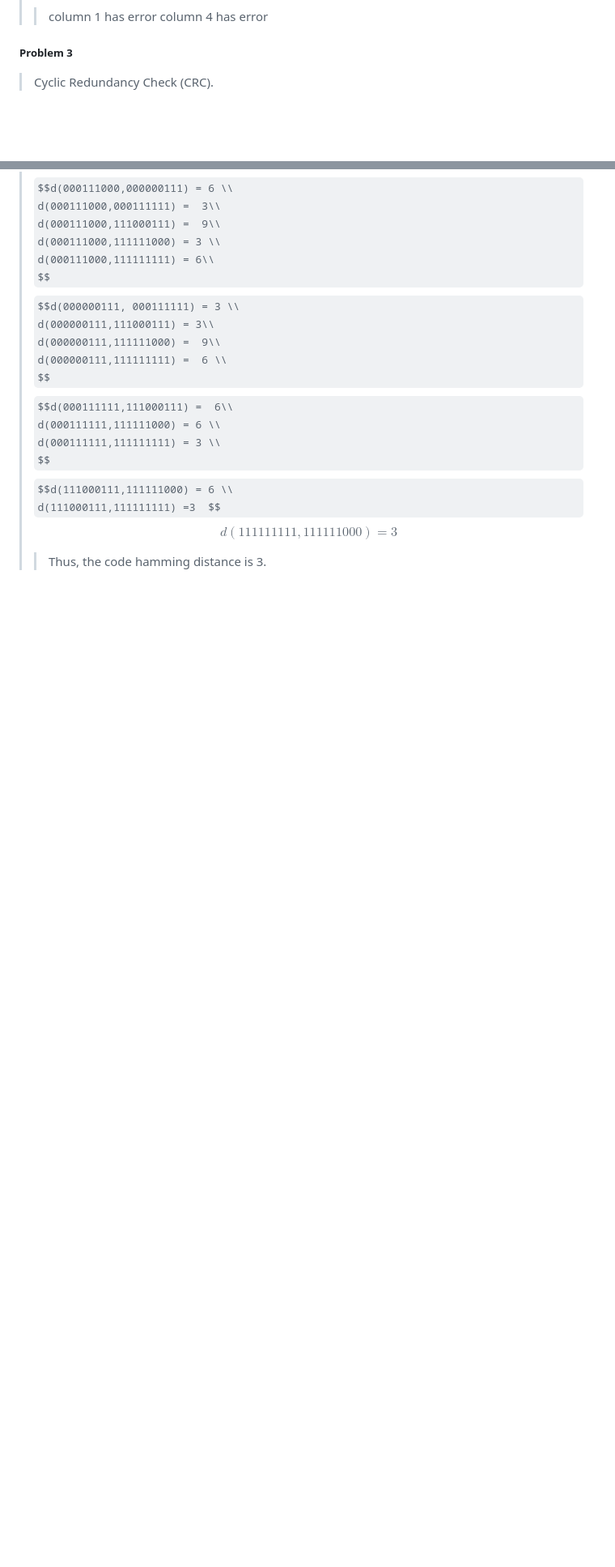
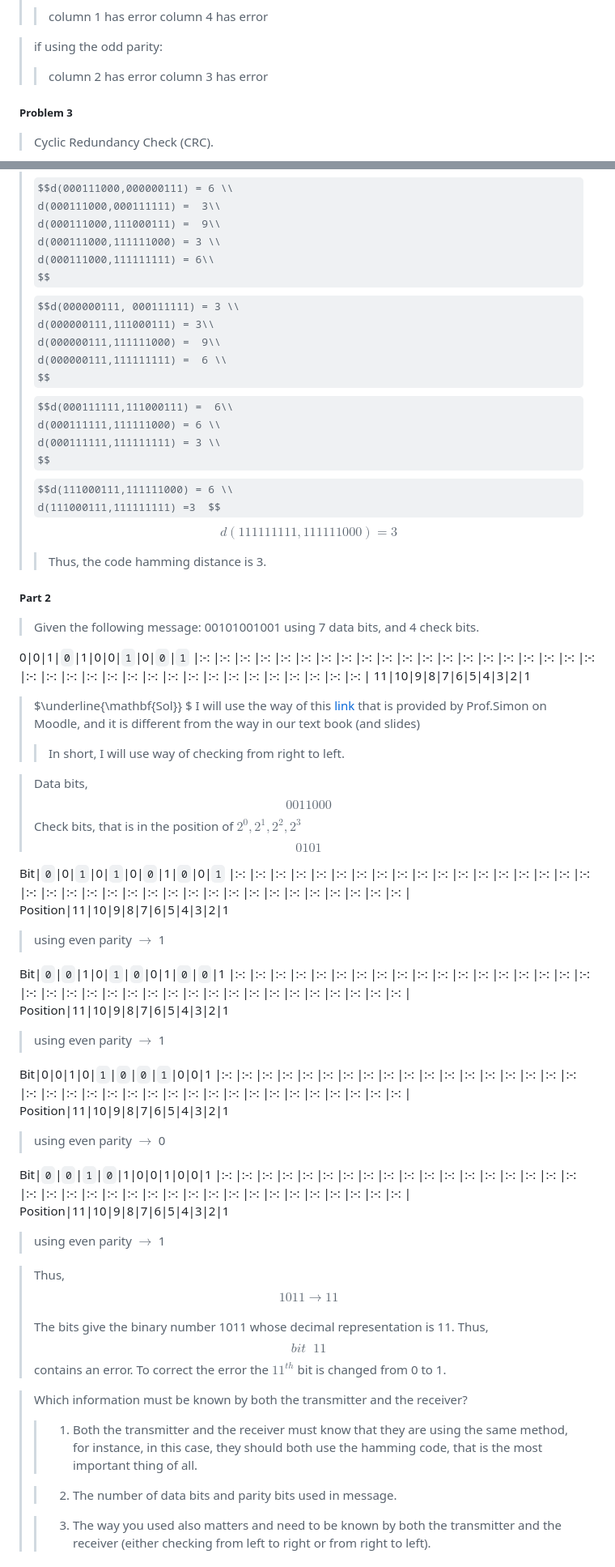
Before and after one commit to FerneyChen/OS_Jupiter, a Markdown page: Docs_md/Digital_Ass_3.md, 2 parts joined by grey strips. Shown at 81% size. Drawn GitHub-style; some formulas as TeX source; blank space fills up the shorter version.

```diff
--- a/Docs_md/Digital_Ass_3.md
+++ b/Docs_md/Digital_Ass_3.md
@@ -33,5 +47,9 @@ For example, if we use a Golay code with six redundant bits, we can detect up to
 >>column 1 has error
 column 4 has error
+
+>if using the odd parity:
+>>column 2 has error
+column 3 has error
 
 
 ##### <p style='text-align:center;font-size:19px;font-family:Verdana;font-weight:600;font-weight:1;background-color:#00cc8f;vertical-align:middle;padding:0px;margin-top:0px'>Problem 3</p>
@@ -110,3 +127,52 @@ d(000111111,111111111) = 3 \\
 $$$$d(111000111,111111000) = 6 \\
 d(111000111,111111111) =3  $$$$d(111111111,111111000) = 3$$
 >>Thus, the code hamming distance is 3.
+
+
+
+##### <p style='text-align:center;font-size:19px;font-family:Verdana;font-weight:600;font-weight:1;background-color:#00cc8f;vertical-align:middle;padding:0px;margin-top:0px'>Part 2</p>
+
+>Given the following message: 00101001001 using 7 data bits, and 4 check bits.
+
+0|0|1|`0`|1|0|0|`1`|0|`0`|`1`
+|:-: |:-: |:-: |:-: |:-: |:-: |:-: |:-: |:-: |:-: |:-: |:-: |:-: |:-: |:-: |:-: |:-: |:-: |:-: |:-: |:-: |:-: |:-: |:-: |:-: |:-: |:-: |:-: |:-: |:-: |:-: |:-: |:-: |:-: |:-: |:-: |:-: |
+11|10|9|8|7|6|5|4|3|2|1
+
+>$\underline{\mathbf{Sol}} $
+I will use the way of this [link](https://www.geeksforgeeks.org/hamming-code-in-computer-network/) that is provided by Prof.Simon on Moodle, and it is different from the way in our text book (and slides)
+>>In short, I will use way of checking from right to left.
+
+>Data bits, $$0011000$$ Check bits, that is in the position of $2^{0},2^{1},2^{2},2^{3}$ $$0101$$
+
+Bit|`0`|0|`1`|0|`1`|0|`0`|1|`0`|0|`1`
+|:-: |:-: |:-: |:-: |:-: |:-: |:-: |:-: |:-: |:-: |:-: |:-: |:-: |:-: |:-: |:-: |:-: |:-: |:-: |:-: |:-: |:-: |:-: |:-: |:-: |:-: |:-: |:-: |:-: |:-: |:-: |:-: |:-: |:-: |:-: |:-: |:-: |
+Position|11|10|9|8|7|6|5|4|3|2|1
+>using even parity $\xrightarrow[]{}$ 1
+
+Bit|`0`|`0`|1|0|`1`|`0`|0|1|`0`|`0`|1
+|:-: |:-: |:-: |:-: |:-: |:-: |:-: |:-: |:-: |:-: |:-: |:-: |:-: |:-: |:-: |:-: |:-: |:-: |:-: |:-: |:-: |:-: |:-: |:-: |:-: |:-: |:-: |:-: |:-: |:-: |:-: |:-: |:-: |:-: |:-: |:-: |:-: |
+Position|11|10|9|8|7|6|5|4|3|2|1
+>using even parity $\xrightarrow[]{}$ 1
+
+Bit|0|0|1|0|`1`|`0`|`0`|`1`|0|0|1
+|:-: |:-: |:-: |:-: |:-: |:-: |:-: |:-: |:-: |:-: |:-: |:-: |:-: |:-: |:-: |:-: |:-: |:-: |:-: |:-: |:-: |:-: |:-: |:-: |:-: |:-: |:-: |:-: |:-: |:-: |:-: |:-: |:-: |:-: |:-: |:-: |:-: |
+Position|11|10|9|8|7|6|5|4|3|2|1
+>using even parity $\xrightarrow[]{}$ 0
+
+Bit|`0`|`0`|`1`|`0`|1|0|0|1|0|0|1
+|:-: |:-: |:-: |:-: |:-: |:-: |:-: |:-: |:-: |:-: |:-: |:-: |:-: |:-: |:-: |:-: |:-: |:-: |:-: |:-: |:-: |:-: |:-: |:-: |:-: |:-: |:-: |:-: |:-: |:-: |:-: |:-: |:-: |:-: |:-: |:-: |:-: |
+Position|11|10|9|8|7|6|5|4|3|2|1
+>using even parity $\xrightarrow[]{}$ 1
+
+>Thus, $$1011 \xrightarrow[]{} 11 $$ The bits give the binary number 1011 whose decimal representation is 11.
+Thus, $$bit\;\; 11$$ contains an error.
+To correct the error the $11^{th}$  bit is changed from 0 to 1.
+
+>Which information must be known by both the transmitter and the receiver?
+>>1) Both the transmitter and the receiver must know that they are using the same method, for instance, in this case, they should both use the hamming code, that is the most important thing of all.
+>
+>>2) The number of data bits and parity bits used in message.
+>
+>>3. The way you used also matters and need to be known by both the transmitter and the receiver (either checking from left to right or from right to left).
+
+
```
Also changed, not shown: other parts of Docs_md/Digital_Ass_3.md (+39 -24 lines).
